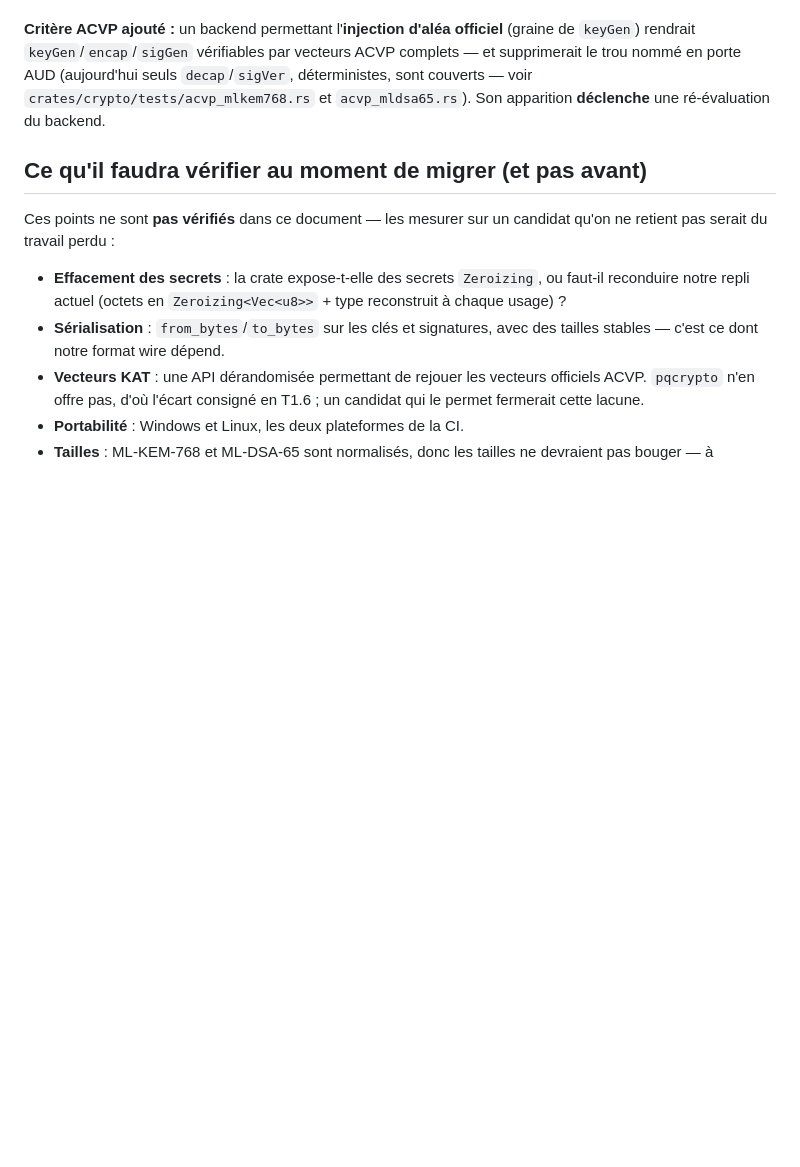
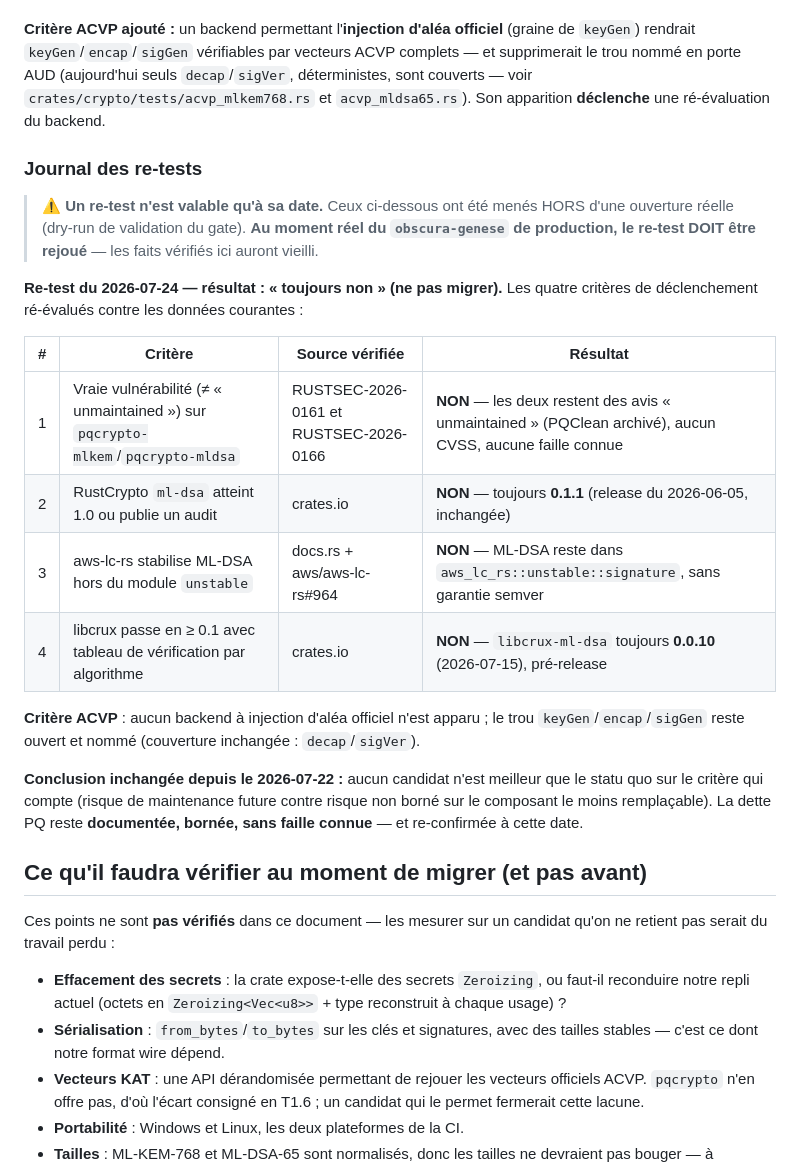
Before and after one commit to nailiwalid-del/obscura, a Markdown page: docs/BACKEND_PQ.md, the part around the change. Drawn GitHub-style; blank space fills up the shorter version.

Commit message:
docs(backend-pq): re-test des critères de déclenchement — toujours non (2026-07-24)
Dry-run du gate hérité de D-final/T5. Les quatre critères ré-évalués contre
crates.io et RUSTSEC : ml-dsa toujours 0.1.1, libcrux-ml-dsa 0.0.10, aws-lc-rs
ML-DSA encore unstable, aucune vraie vulnérabilité (que des avis unmaintained).
Décision "ne pas migrer" re-confirmée. À REJOUER au moment réel de l'ouverture.

Co-Authored-By: Claude Opus 4.8 <noreply@anthropic.com>

```diff
--- a/docs/BACKEND_PQ.md
+++ b/docs/BACKEND_PQ.md
@@ -129,6 +129,31 @@ ACVP complets — et supprimerait le trou nommé en porte AUD (aujourd'hui seuls
 `crates/crypto/tests/acvp_mlkem768.rs` et `acvp_mldsa65.rs`). Son apparition
 **déclenche** une ré-évaluation du backend.
 
+### Journal des re-tests
+
+> ⚠️ **Un re-test n'est valable qu'à sa date.** Ceux ci-dessous ont été menés HORS
+> d'une ouverture réelle (dry-run de validation du gate). **Au moment réel du
+> `obscura-genese` de production, le re-test DOIT être rejoué** — les faits vérifiés
+> ici auront vieilli.
+
+**Re-test du 2026-07-24 — résultat : « toujours non » (ne pas migrer).** Les quatre
+critères de déclenchement ré-évalués contre les données courantes :
+
+| # | Critère | Source vérifiée | Résultat |
+|---|---|---|---|
+| 1 | Vraie vulnérabilité (≠ « unmaintained ») sur `pqcrypto-mlkem`/`pqcrypto-mldsa` | RUSTSEC-2026-0161 et RUSTSEC-2026-0166 | **NON** — les deux restent des avis « unmaintained » (PQClean archivé), aucun CVSS, aucune faille connue |
+| 2 | RustCrypto `ml-dsa` atteint 1.0 ou publie un audit | crates.io | **NON** — toujours **0.1.1** (release du 2026-06-05, inchangée) |
+| 3 | aws-lc-rs stabilise ML-DSA hors du module `unstable` | docs.rs + aws/aws-lc-rs#964 | **NON** — ML-DSA reste dans `aws_lc_rs::unstable::signature`, sans garantie semver |
+| 4 | libcrux passe en ≥ 0.1 avec tableau de vérification par algorithme | crates.io | **NON** — `libcrux-ml-dsa` toujours **0.0.10** (2026-07-15), pré-release |
+
+**Critère ACVP** : aucun backend à injection d'aléa officiel n'est apparu ; le trou
+`keyGen`/`encap`/`sigGen` reste ouvert et nommé (couverture inchangée : `decap`/`sigVer`).
+
+**Conclusion inchangée depuis le 2026-07-22 :** aucun candidat n'est meilleur que le
+statu quo sur le critère qui compte (risque de maintenance future contre risque non
+borné sur le composant le moins remplaçable). La dette PQ reste **documentée, bornée,
+sans faille connue** — et re-confirmée à cette date.
+
 ## Ce qu'il faudra vérifier au moment de migrer (et pas avant)
 
 Ces points ne sont **pas vérifiés** dans ce document — les mesurer sur un candidat
```
